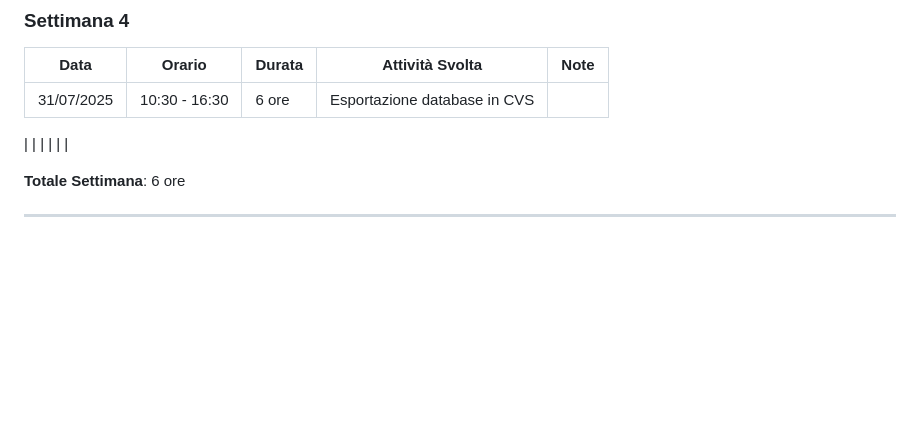
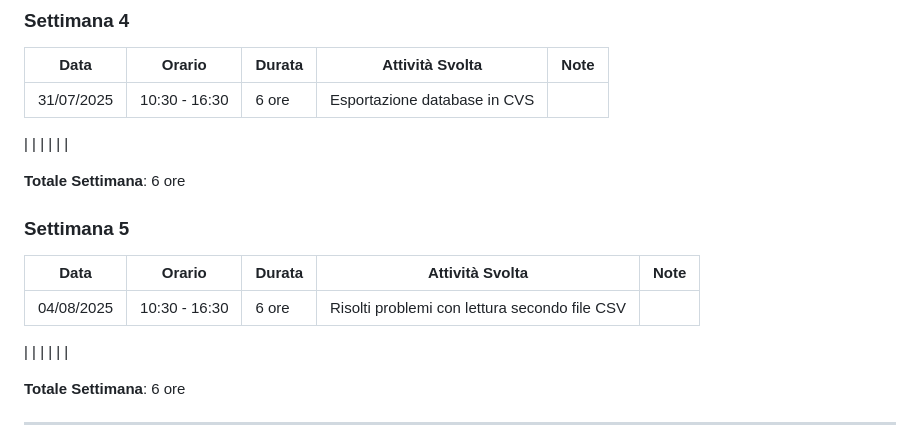
Before and after one commit to Ester24/more4water, a Markdown page: PRESENZE.md, the part around the change. Rendered like a GitHub page; blank space fills up the shorter version.

```diff
--- a/PRESENZE.md
+++ b/PRESENZE.md
@@ -46,6 +46,16 @@
 | Data | Orario | Durata | Attività Svolta | Note |
 |------|--------|--------|----------------|------|
 | 31/07/2025 | 10:30 - 16:30 | 6 ore | Esportazione database in CVS | |
+
+| | | | | |
+
+**Totale Settimana**: 6 ore
+
+### Settimana 5
+
+| Data | Orario | Durata | Attività Svolta | Note |
+|------|--------|--------|----------------|------|
+| 04/08/2025 | 10:30 - 16:30 | 6 ore | Risolti problemi con lettura secondo file CSV | |
 
 | | | | | |
 
```
